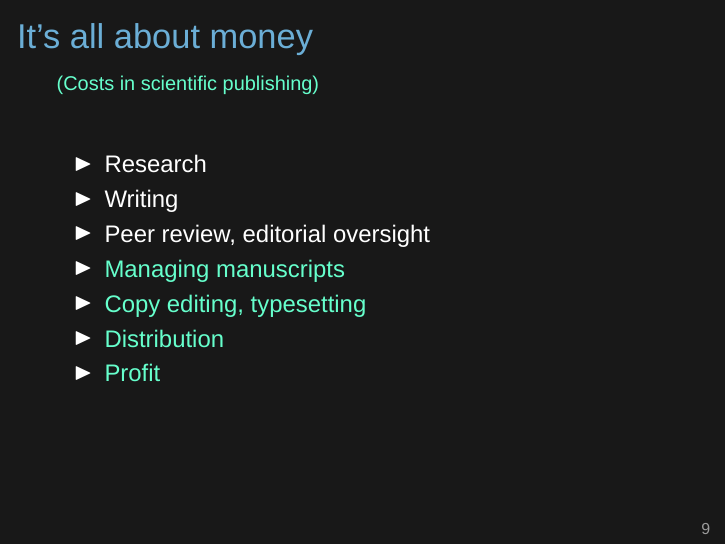
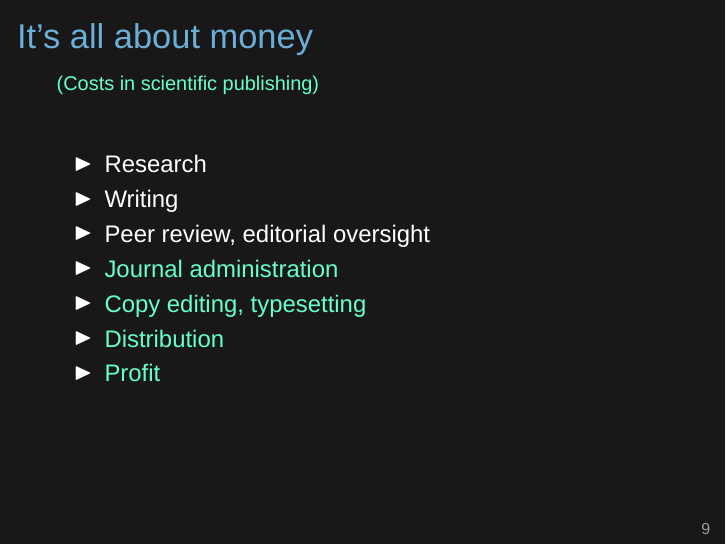
Before and after one commit to kbroman/Talk_OpenAccess, LaTeX slides (openaccess.tex): page 20 of 23. Compiled offline with XeLaTeX; a missing font is replaced by an installed copy or a similar font.

Commit message:
Managing manuscripts -> journal admin

```diff
--- a/openaccess.tex
+++ b/openaccess.tex
@@ -208,7 +208,7 @@
 \item {\color<3>{hilight} Research}
 \item {\color<3>{hilight} Writing}
 \item {\color<3>{hilight} Peer review, editorial oversight}
-\item {\color<4>{hilight} Managing manuscripts}
+\item {\color<4>{hilight} Journal administration}
 \item {\color<4>{hilight} Copy editing, typesetting}
 \item {\color<4>{hilight} Distribution}
 \item<2-> {\color<2>{vhilight} \color<4>{hilight} Profit}
```
